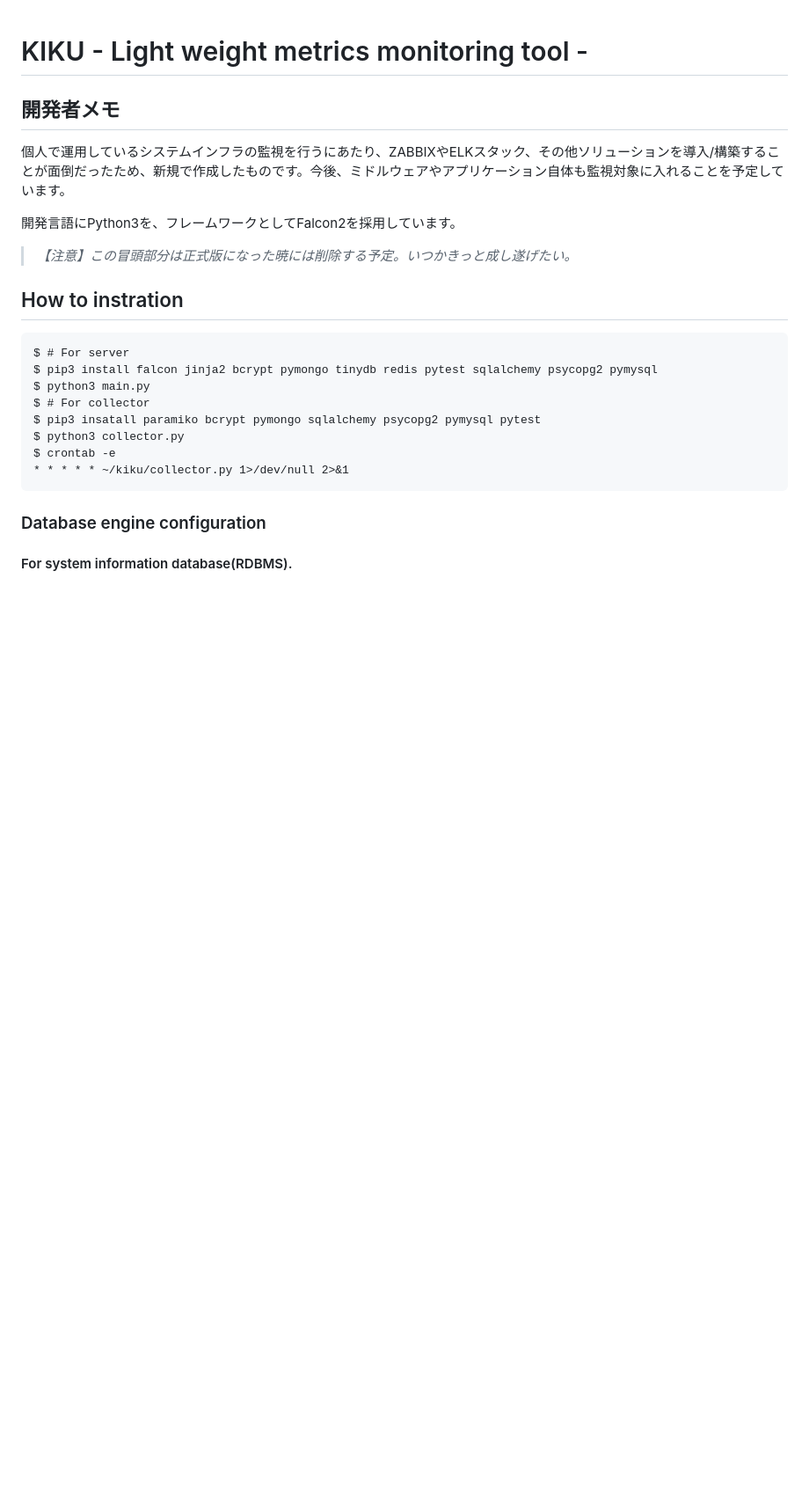
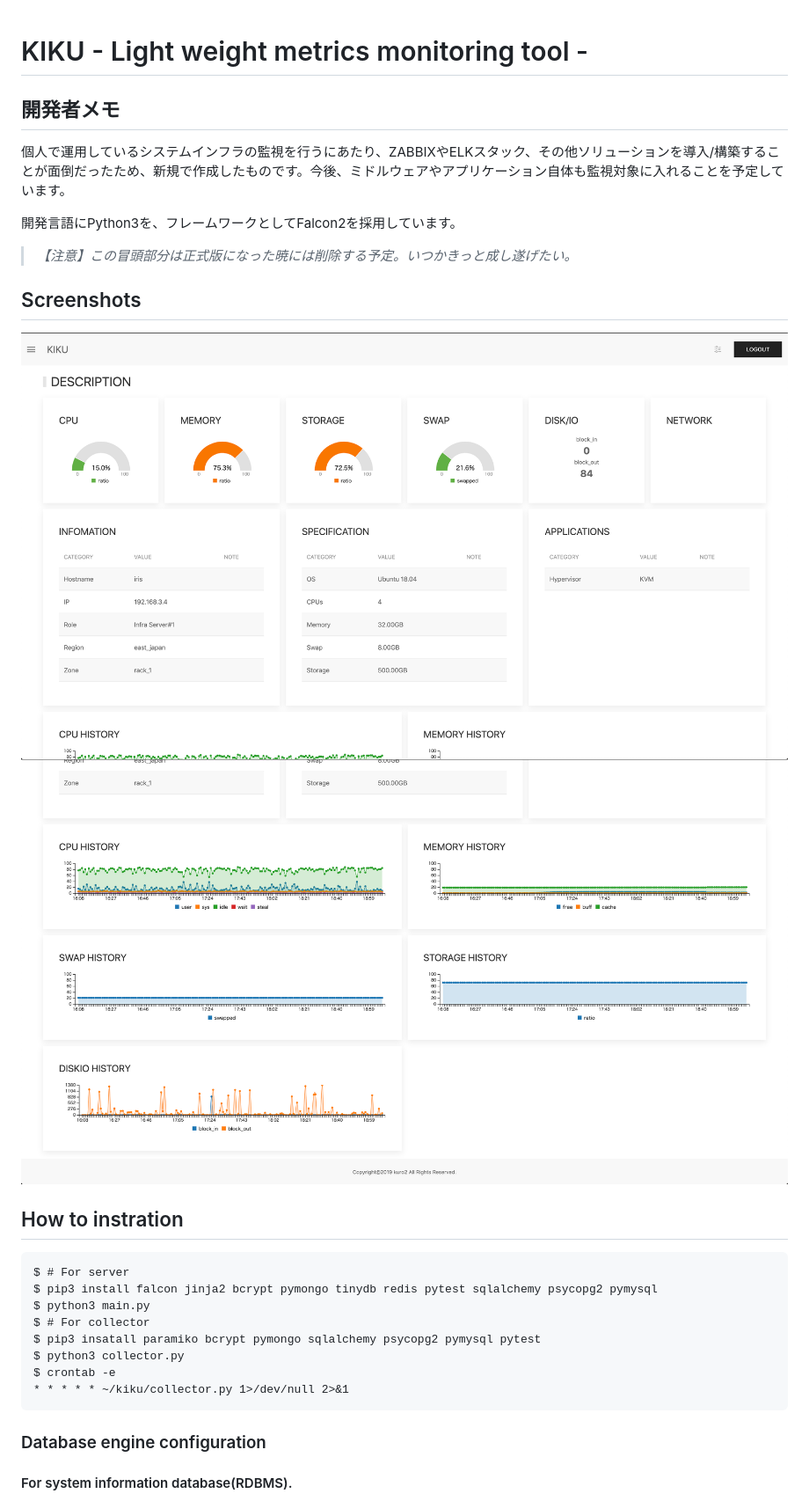
Before and after one commit to kuro2a/kiku, a Markdown page: README.md, the part around the change. Shown: that part at 88% size. Drawn GitHub-style; pictures changed too: screenshot/v0.0.1-1.png (added), screenshot/v0.0.1-2.png (added); blank space fills up the shorter version.

Commit message:
[add] Add screenshots.

```diff
--- a/README.md
+++ b/README.md
@@ -7,6 +7,11 @@
 開発言語にPython3を、フレームワークとしてFalcon2を採用しています。
 
 > *【注意】この冒頭部分は正式版になった暁には削除する予定。いつかきっと成し遂げたい。*
+
+## Screenshots
+
+![Screen Shot](/screenshot/v0.0.1-1.png "Screen Shot")
+![Screen Shot](/screenshot/v0.0.1-2.png "Screen Shot")
 
 ## How to instration
 
```
